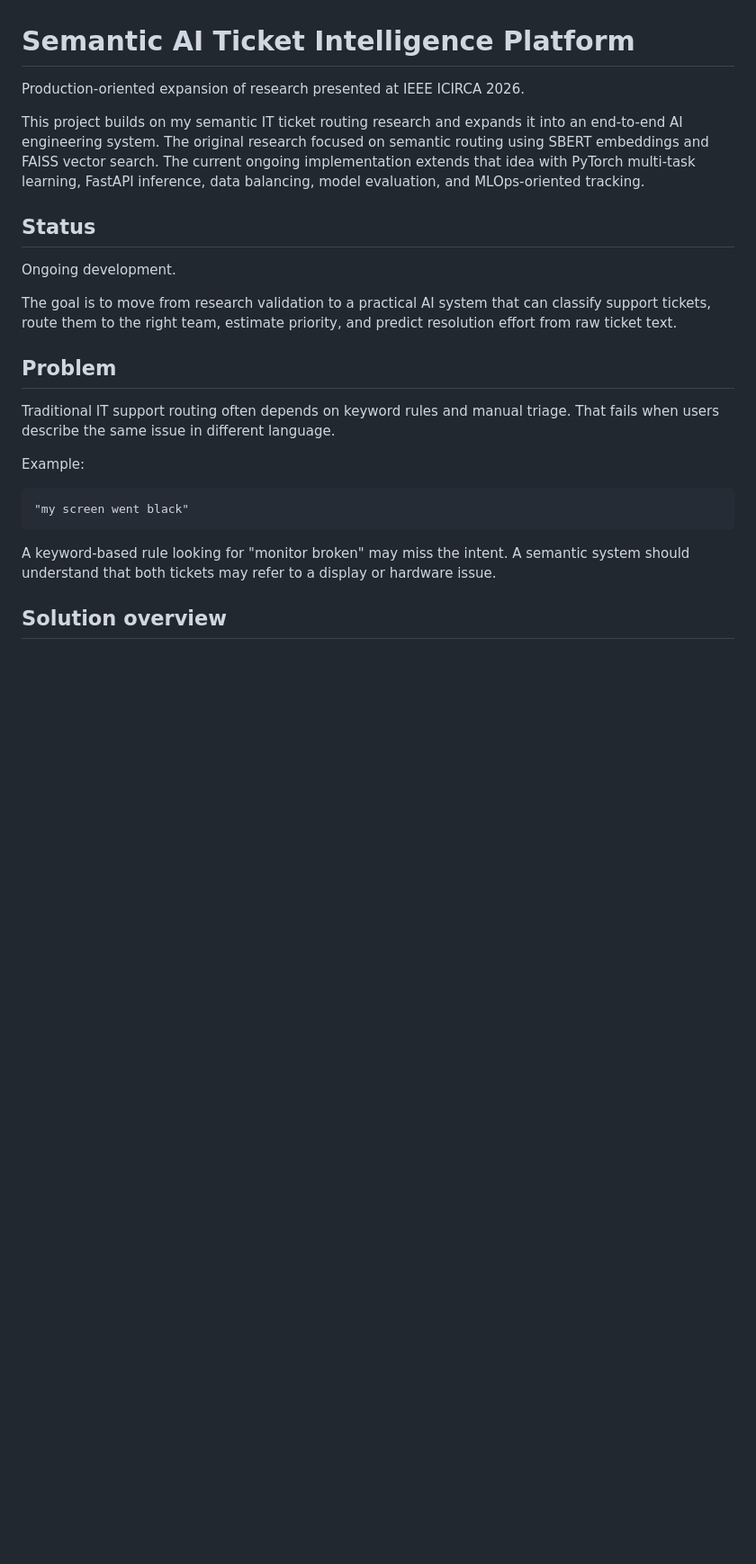
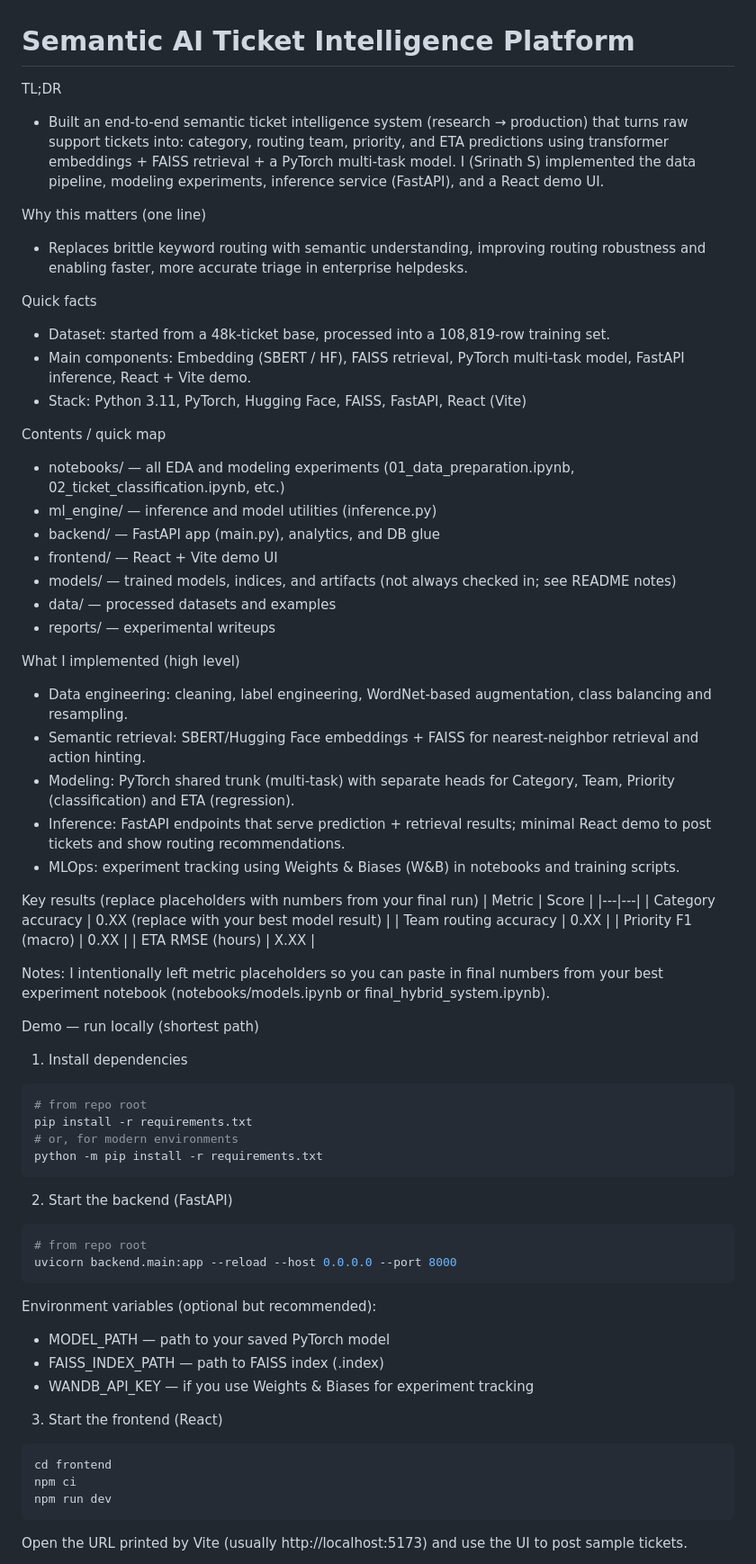
Before and after one commit to srinath2934/An-End-to-End-Semantic-AI-System-for-Automated-Support-Ticket-Handling, a Markdown page: README.md, the part around one of its changes. Shown at 90% size. GitHub-like rendering; blank space fills up the shorter version.

Commit message:
Rewrite README to a recruiter-friendly, concise project README

````diff
--- a/README.md
+++ b/README.md
@@ -1,26 +1,66 @@
 # Semantic AI Ticket Intelligence Platform
 
-Production-oriented expansion of research presented at IEEE ICIRCA 2026.
+TL;DR
+- Built an end-to-end semantic ticket intelligence system (research → production) that turns raw support tickets into: category, routing team, priority, and ETA predictions using transformer embeddings + FAISS retrieval + a PyTorch multi-task model. I (Srinath S) implemented the data pipeline, modeling experiments, inference service (FastAPI), and a React demo UI.
 
-This project builds on my semantic IT ticket routing research and expands it into an end-to-end AI engineering system. The original research focused on semantic routing using SBERT embeddings and FAISS vector search. The current ongoing implementation extends that idea with PyTorch multi-task learning, FastAPI inference, data balancing, model evaluation, and MLOps-oriented tracking.
+Why this matters (one line)
+- Replaces brittle keyword routing with semantic understanding, improving routing robustness and enabling faster, more accurate triage in enterprise helpdesks.
 
-## Status
+Quick facts
+- Dataset: started from a 48k-ticket base, processed into a 108,819-row training set.
+- Main components: Embedding (SBERT / HF), FAISS retrieval, PyTorch multi-task model, FastAPI inference, React + Vite demo.
+- Stack: Python 3.11, PyTorch, Hugging Face, FAISS, FastAPI, React (Vite)
 
-Ongoing development.
+Contents / quick map
+- notebooks/ — all EDA and modeling experiments (01_data_preparation.ipynb, 02_ticket_classification.ipynb, etc.)
+- ml_engine/ — inference and model utilities (inference.py)
+- backend/ — FastAPI app (main.py), analytics, and DB glue
+- frontend/ — React + Vite demo UI
+- models/ — trained models, indices, and artifacts (not always checked in; see README notes)
+- data/ — processed datasets and examples
+- reports/ — experimental writeups
 
-The goal is to move from research validation to a practical AI system that can classify support tickets, route them to the right team, estimate priority, and predict resolution effort from raw ticket text.
+What I implemented (high level)
+- Data engineering: cleaning, label engineering, WordNet-based augmentation, class balancing and resampling.
+- Semantic retrieval: SBERT/Hugging Face embeddings + FAISS for nearest-neighbor retrieval and action hinting.
+- Modeling: PyTorch shared trunk (multi-task) with separate heads for Category, Team, Priority (classification) and ETA (regression).
+- Inference: FastAPI endpoints that serve prediction + retrieval results; minimal React demo to post tickets and show routing recommendations.
+- MLOps: experiment tracking using Weights & Biases (W&B) in notebooks and training scripts.
 
-## Problem
+Key results (replace placeholders with numbers from your final run)
+| Metric | Score |
+|---|---|
+| Category accuracy | 0.XX (replace with your best model result) |
+| Team routing accuracy | 0.XX |
+| Priority F1 (macro) | 0.XX |
+| ETA RMSE (hours) | X.XX |
 
-Traditional IT support routing often depends on keyword rules and manual triage. That fails when users describe the same issue in different language.
+Notes: I intentionally left metric placeholders so you can paste in final numbers from your best experiment notebook (notebooks/models.ipynb or final_hybrid_system.ipynb).
 
-Example:
-
-```text
-"my screen went black"
+Demo — run locally (shortest path)
+1) Install dependencies
+```bash
+# from repo root
+pip install -r requirements.txt
+# or, for modern environments
+python -m pip install -r requirements.txt
 ```
 
-A keyword-based rule looking for "monitor broken" may miss the intent. A semantic system should understand that both tickets may refer to a display or hardware issue.
+2) Start the backend (FastAPI)
+```bash
+# from repo root
+uvicorn backend.main:app --reload --host 0.0.0.0 --port 8000
+```
+Environment variables (optional but recommended):
+- MODEL_PATH — path to your saved PyTorch model
+- FAISS_INDEX_PATH — path to FAISS index (.index)
+- WANDB_API_KEY — if you use Weights & Biases for experiment tracking
 
-## Solution overview
+3) Start the frontend (React)
+```bash
+cd frontend
+npm ci
+npm run dev
+```
+Open the URL printed by Vite (usually http://localhost:5173) and use the UI to post sample tickets.
 
````
Also changed, not shown: other parts of README.md (+47 -112 lines).
